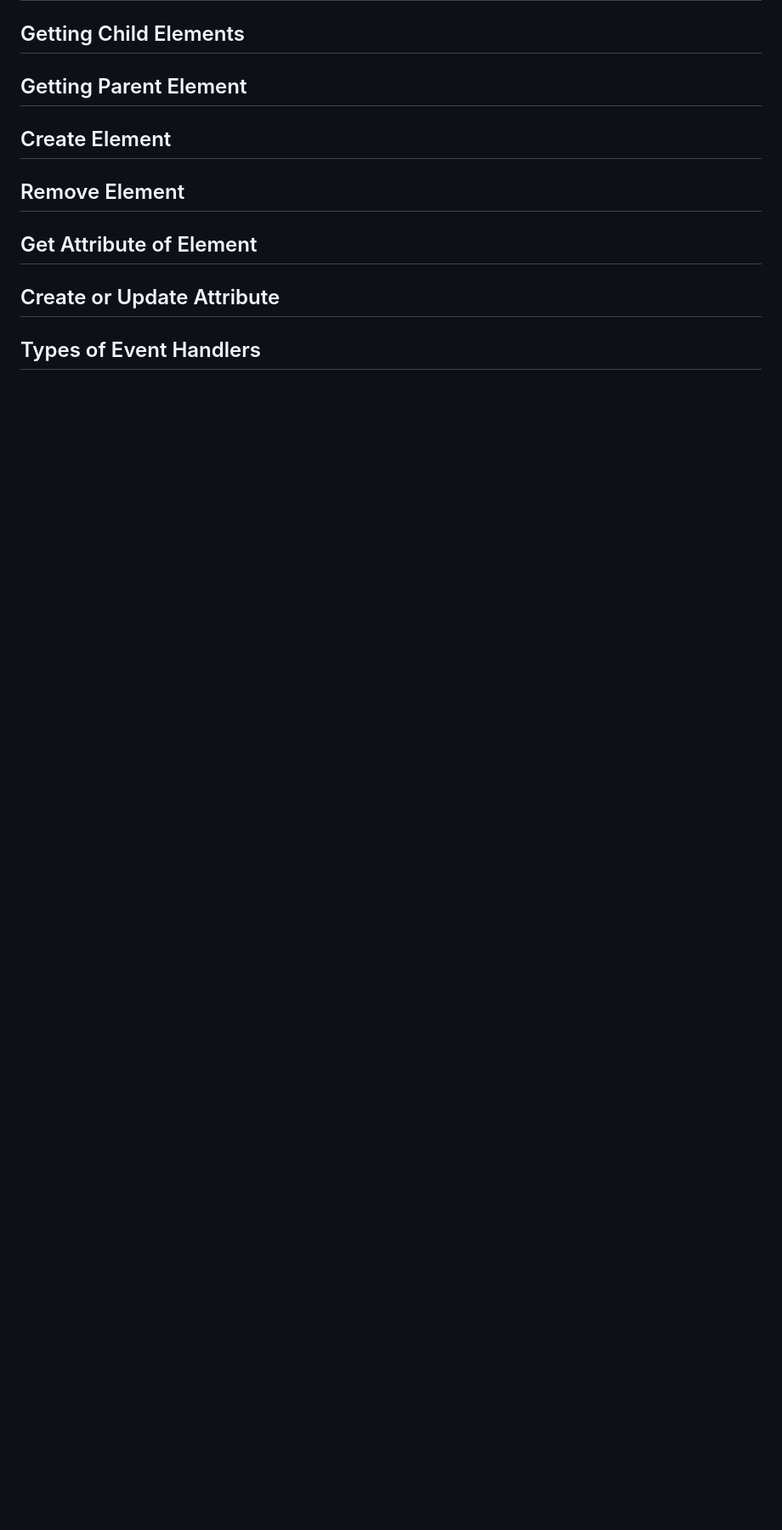
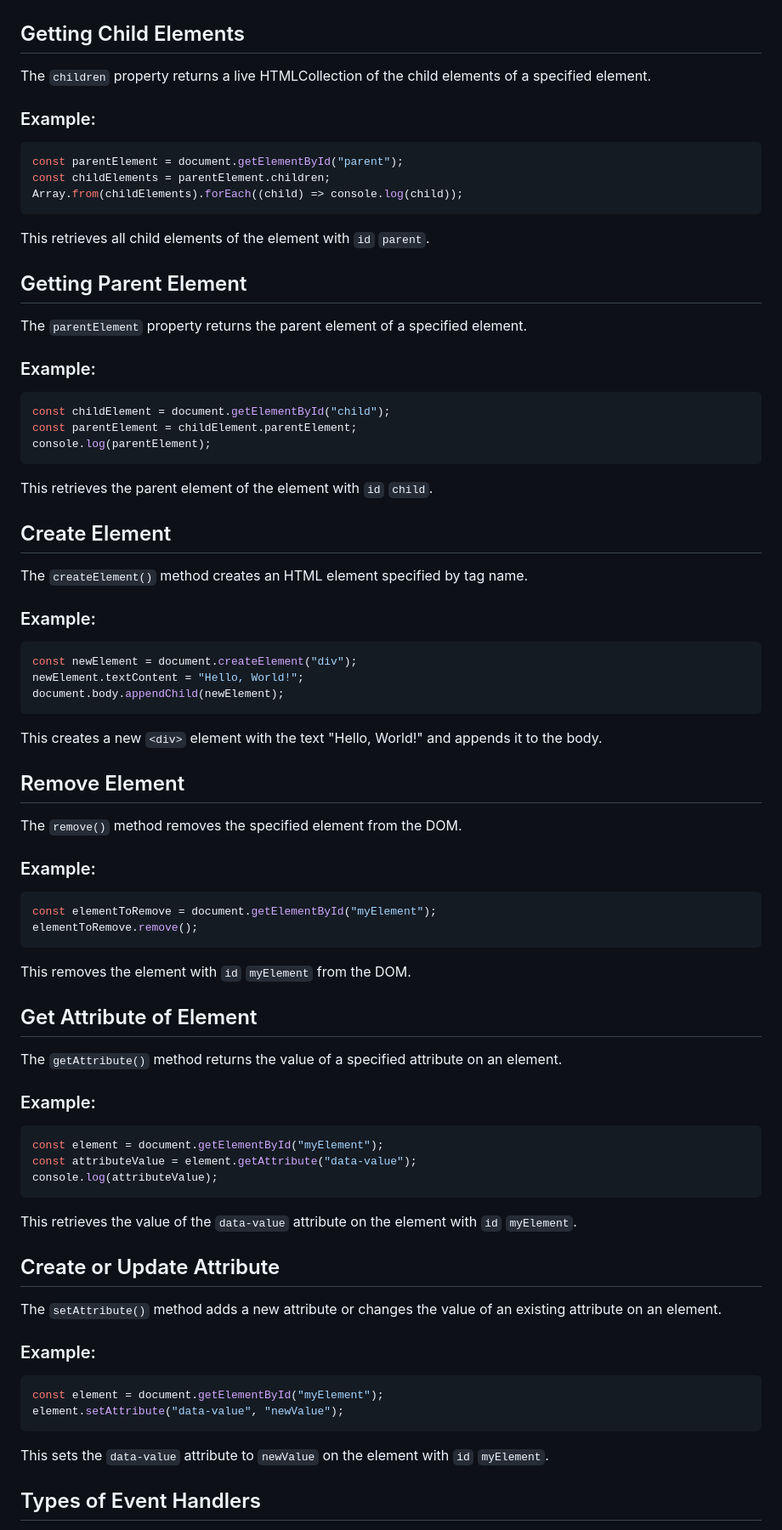
Before and after one commit to ratamranjith/JavascriptPrograms, a Markdown page: README.md, the part around one of its changes. Shown at 85% size. Rendered like a GitHub page; blank space fills up the shorter version.

````diff
--- a/README.md
+++ b/README.md
@@ -608,15 +655,85 @@ timeoutPromise(delayedPromise, 2000)
 
 ## Getting Child Elements
 
+The `children` property returns a live HTMLCollection of the child elements of a specified element.
+
+### Example:
+
+```javascript
+const parentElement = document.getElementById("parent");
+const childElements = parentElement.children;
+Array.from(childElements).forEach((child) => console.log(child));
+```
+
+This retrieves all child elements of the element with `id` `parent`.
+
 ## Getting Parent Element
+
+The `parentElement` property returns the parent element of a specified element.
+
+### Example:
+
+```javascript
+const childElement = document.getElementById("child");
+const parentElement = childElement.parentElement;
+console.log(parentElement);
+```
+
+This retrieves the parent element of the element with `id` `child`.
 
 ## Create Element
 
+The `createElement()` method creates an HTML element specified by tag name.
+
+### Example:
+
+```javascript
+const newElement = document.createElement("div");
+newElement.textContent = "Hello, World!";
+document.body.appendChild(newElement);
+```
+
+This creates a new `<div>` element with the text "Hello, World!" and appends it to the body.
+
 ## Remove Element
+
+The `remove()` method removes the specified element from the DOM.
+
+### Example:
+
+```javascript
+const elementToRemove = document.getElementById("myElement");
+elementToRemove.remove();
+```
+
+This removes the element with `id` `myElement` from the DOM.
 
 ## Get Attribute of Element
 
+The `getAttribute()` method returns the value of a specified attribute on an element.
+
+### Example:
+
+```javascript
+const element = document.getElementById("myElement");
+const attributeValue = element.getAttribute("data-value");
+console.log(attributeValue);
+```
+
+This retrieves the value of the `data-value` attribute on the element with `id` `myElement`.
+
 ## Create or Update Attribute
+
+The `setAttribute()` method adds a new attribute or changes the value of an existing attribute on an element.
+
+### Example:
+
+```javascript
+const element = document.getElementById("myElement");
+element.setAttribute("data-value", "newValue");
+```
+
+This sets the `data-value` attribute to `newValue` on the element with `id` `myElement`.
 
 ## Types of Event Handlers
 
````
Also changed, not shown: other parts of README.md (+113 -19 lines).
